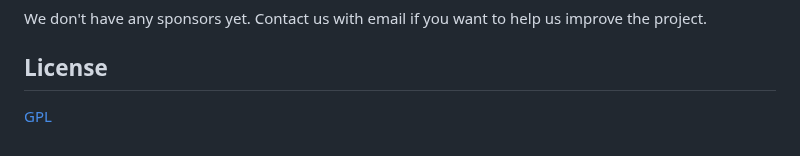
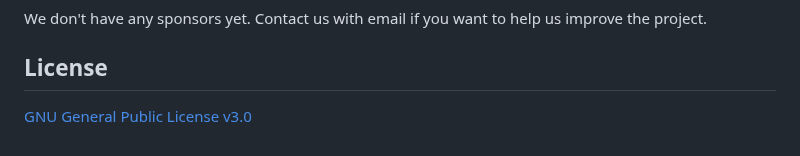
Before and after one commit to grapheneX/grapheneX, a Markdown page: README.md, the part around the change. Drawn GitHub-style.

Commit message:
change link name

```diff
--- a/README.md
+++ b/README.md
@@ -372,4 +372,4 @@ We don't have any sponsors yet. Contact us with email if you want to help us imp
 
 ## License
 
-[GPL](LICENSE)
+[GNU General Public License v3.0](./LICENSE)
```
